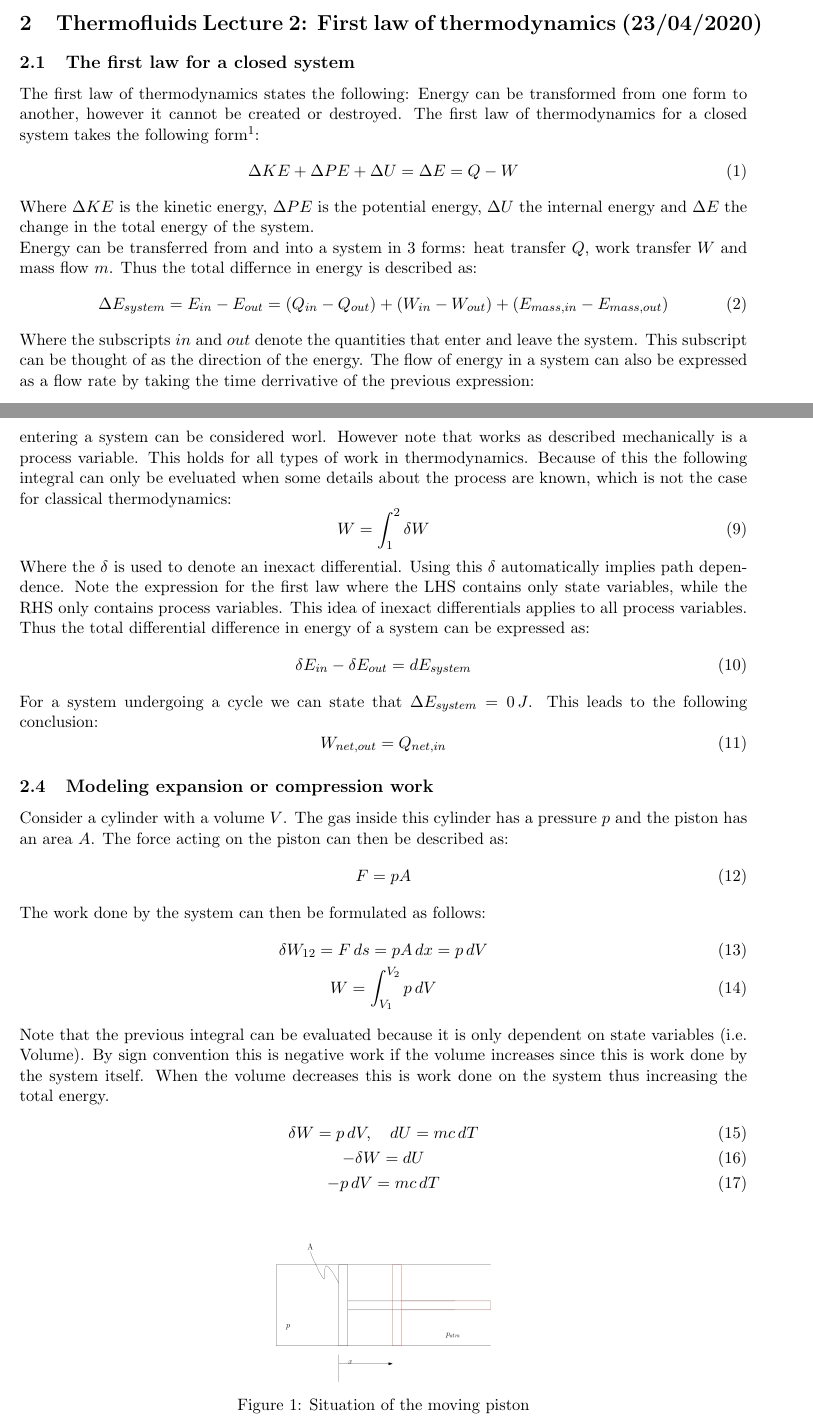
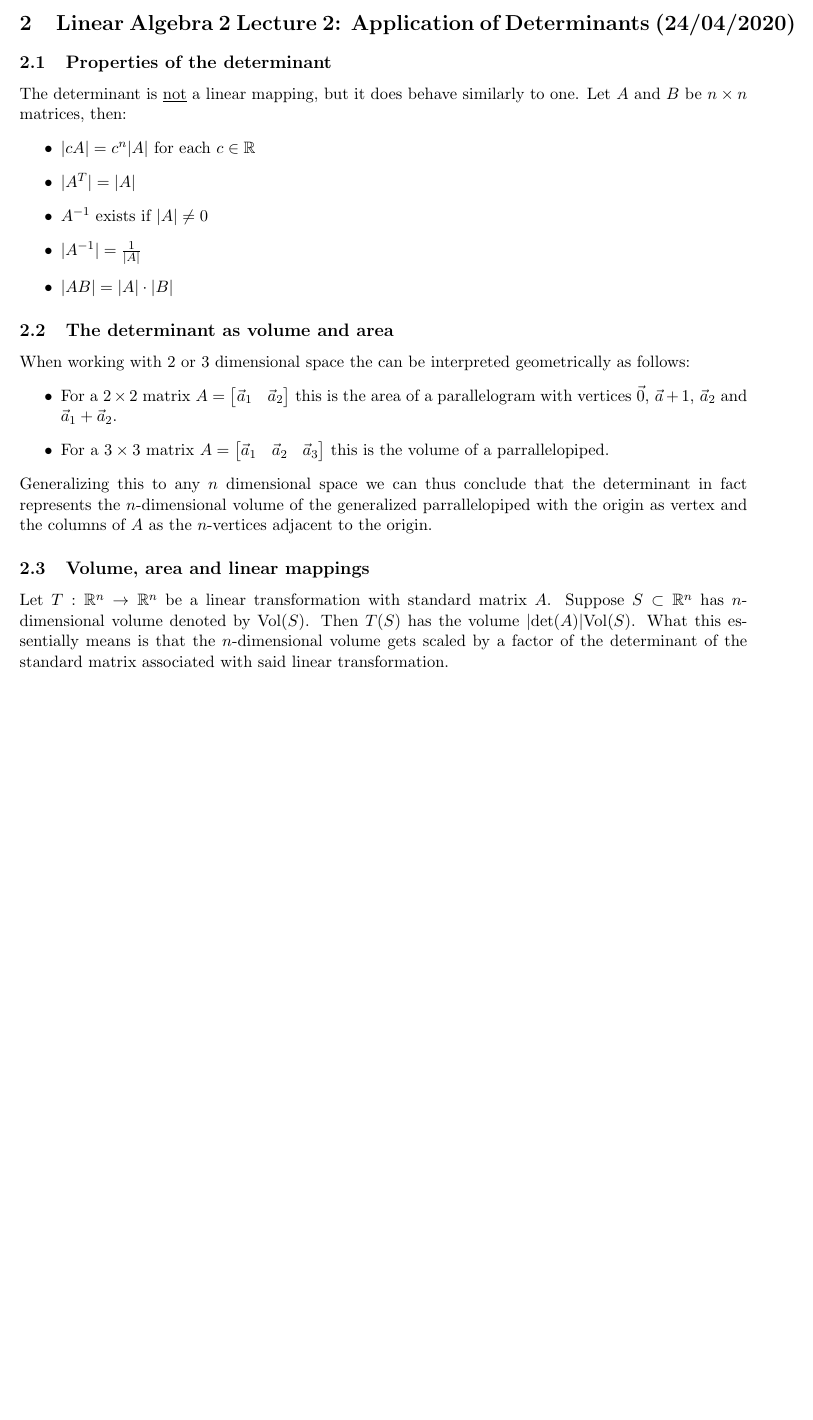
Before and after one commit to Gerb-Voogt/TUD-ME-Lectures-Y1Q4, a LaTeX document (Thermofluids (WB1530-14) Lecture Notes/Lecture 2 - The first law of thermodynamics/Lecture 2.tex): two parts of pages 1 and 2 of 2 before the commit and part of the page after it, the two joined at a grey line, cut at the place of the change, the shorter picture padded with empty space. Compiled offline with pdfLaTeX.

```diff
--- a/Thermofluids (WB1530-14) Lecture Notes/Lecture 2 - The first law of thermodynamics/Lecture 2.tex
+++ b/Thermofluids (WB1530-14) Lecture Notes/Lecture 2 - The first law of thermodynamics/Lecture 2.tex
@@ -42,19 +42,6 @@
 \setcounter{section}{1}
 \setcounter{equation}{0}
 
-\section{Thermofluids Lecture 2: First law of thermodynamics (23/04/2020)}
+\section{Linear Algebra 2 Lecture 2: Application of Determinants (24/04/2020)}
 
 
-\subsection{The first law for a closed system}
-The first law of thermodynamics states the following: Energy can be transformed from one form to another, however it cannot be created or destroyed. The first law of thermodynamics for a closed system takes the following form\footnote{Sometimes also written as $Q + W$ rather then $Q - W$, but this is just a sign convention depending on which direction of work is taken to be positive.}:
-\begin{equation}
-  \Delta KE + \Delta PE + \Delta U = \Delta E = Q - W
-\end{equation}
-Where $\Delta KE$ is the kinetic energy, $\Delta PE$ is the potential energy, $\Delta U$ the internal energy and $\Delta E$ the change in the total energy of the system.\\
-Energy can be transferred from and into a system in 3 forms: heat transfer $Q$, work transfer $W$ and mass flow $m$. Thus the total differnce in energy is described as:
-\begin{equation}
-  \Delta E_{system} = E_{in} - E_{out} = (Q_{in} - Q_{out}) + (W_{in} - W_{out}) + (E_{mass,in} - E_{mass,out})
-\end{equation}
-Where the subscripts $in$ and $out$ denote the quantities that enter and leave the system. This subscript can be thought of as the direction of the energy. The flow of energy in a system can also be expressed as a flow rate by taking the time derrivative of the previous expression:
-\begin{equation}
-  \dot{E}_{in} - \dot{E}_{out} = \frac{dE_{system}}{dt}
@@ -84,35 +48,23 @@
-The understanding of work needs to be extended a bit for thermodynamics. In thermodynamics any energy interaction not caused by a difference in temperature is considered work. Thus electral energy entering a system can be considered worl. However note that works as described mechanically is a process variable. This holds for all types of work in thermodynamics. Because of this the following integral can only be eveluated when some details about the process are known, which is not the case for classical thermodynamics:
-\begin{equation}
-  W = \int_1^2 \delta W
-\end{equation}
-Where the $\delta$ is used to denote an inexact differential. Using this $\delta$ automatically implies path dependence. Note the expression for the first law where the LHS contains only state variables, while the RHS only contains process variables. This idea of inexact differentials applies to all process variables. Thus the total differential difference in energy of a system can be expressed as:
-\begin{equation}
-  \delta E_{in} - \delta E_{out} = dE_{system}
-\end{equation}
-For a system undergoing a cycle we can state that $\Delta E_{system} = 0\,J$. This leads to the following conclusion:
-\begin{equation}
-  W_{net,out} = Q_{net,in}
-\end{equation}
+\subsection{Properties of the determinant}
+The determinant is \underline{not} a linear mapping, but it does behave similarly to one. Let $A$ and $B$ be $n \times n$ matrices, then:
+\begin{itemize}
+  \item $|cA| = c^n|A|$ for each $c \in \R$
+  \item $|A^T| = |A|$
+  \item $A^{-1}$ exists if $|A| \neq 0$
+  \item $|A^{-1}|=\frac{1}{|A|}$
+  \item $|AB| = |A| \cdot |B|$
+\end{itemize}
 
 
-\subsection{Modeling expansion or compression work}
-Consider a cylinder with a volume $V$. The gas inside this cylinder has a pressure $p$ and the piston has an area $A$. The force acting on the piston can then be described as:
-\begin{equation}
-  F = pA\\
-\end{equation}
-The work done by the system can then be formulated as follows:
-\begin{gather}
-  \delta W_{12} = F\,ds = pA\,dx = p\,dV\\
-  W = \int_{V_1}^{V_2} p\,dV
-\end{gather}
-Note that the previous integral can be evaluated because it is only dependent on state variables (i.e. Volume). By sign convention this is negative work if the volume increases since this is work done by the system itself. When the volume decreases this is work done on the system thus increasing the total energy.
-\begin{gather}
-  \delta W = p\,dV, \quad dU = mc\,dT\\
-  -\delta W = dU\\
-  -p\,dV = mc\,dT
-\end{gather}
-\begin{figure}[h!]
-  \centerline{\includegraphics[width=50mm]{images/Work Done.png}}
-  \caption{Situation of the moving piston}
-\end{figure}
+\subsection{The determinant as volume and area}
+When working with $2$ or $3$ dimensional space the can be interpreted geometrically as follows:
+\begin{itemize}
+  \item For a $2 \times 2$ matrix $A = \begin{bmatrix} \vec{a}_1 & \vec{a}_2\\ \end{bmatrix}$ this is the area of a parallelogram with vertices $\vec{0},\, \vec{a}+1,\, \vec{a}_2$ and $\vec{a}_1 + \vec{a}_2$.
+  \item For a $3 \times 3$ matrix $A = \begin{bmatrix} \vec{a}_1 & \vec{a}_2 & \vec{a}_3\\ \end{bmatrix}$ this is the volume of a parrallelopiped.
+\end{itemize}
+Generalizing this to any $n$ dimensional space we can thus conclude that the determinant in fact represents the $n$-dimensional volume of the generalized parrallelopiped with the origin as vertex and the columns of $A$ as the $n$-vertices adjacent to the origin.
+
+
+\subsection{Volume, area and linear mappings}
+Let $T: \R^n \to \R^n$ be a linear transformation with standard matrix $A$. Suppose $S \subset \R^n$ has $n$-dimensional volume denoted by Vol($S$). Then $T(S)$ has the volume $|\text{det}(A)|\text{Vol}(S)$. What this essentially means is that the $n$-dimensional volume gets scaled by a factor of the determinant of the standard matrix associated with said linear transformation.
 \end{document}
```
Also changed, not shown: Thermofluids (WB1530-14) Lecture Notes/Lecture 2 - The first law of thermodynamics/Lecture 2.pdf, Thermofluids (WB1530-14) Lecture Notes/Lecture 2 - The first law of thermodynamics/Lecture 2.tex (23 more changed lines).
